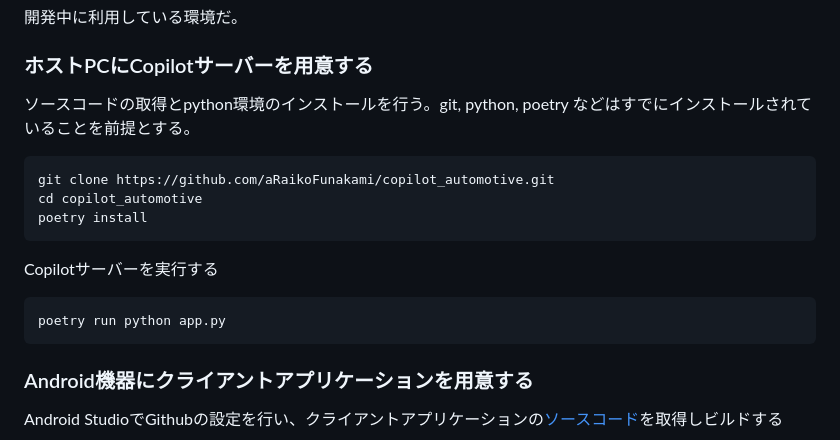
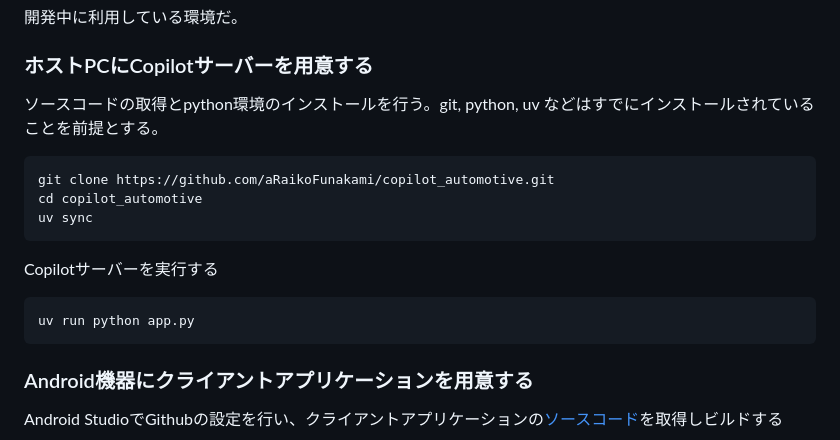
Before and after one commit to aRaikoFunakami/copilot_automotive, a Markdown page: README.md, the part around the change. Drawn GitHub-style.

Commit message:
[mod] from poetry to uv

````diff
--- a/README.md
+++ b/README.md
@@ -46,18 +46,18 @@ GASは、AAOSにおけるGoogleのサービスパッケージ。これは、Goog
 
 ### ホストPCにCopilotサーバーを用意する
 
-ソースコードの取得とpython環境のインストールを行う。git, python, poetry などはすでにインストールされていることを前提とする。
+ソースコードの取得とpython環境のインストールを行う。git, python, uv などはすでにインストールされていることを前提とする。
 
 ```terminal
 git clone https://github.com/aRaikoFunakami/copilot_automotive.git
 cd copilot_automotive
-poetry install
+uv sync
 ```
 
 Copilotサーバーを実行する
 
 ```terminal
-poetry run python app.py
+uv run python app.py
 ```
 
 ### Android機器にクライアントアプリケーションを用意する
````
